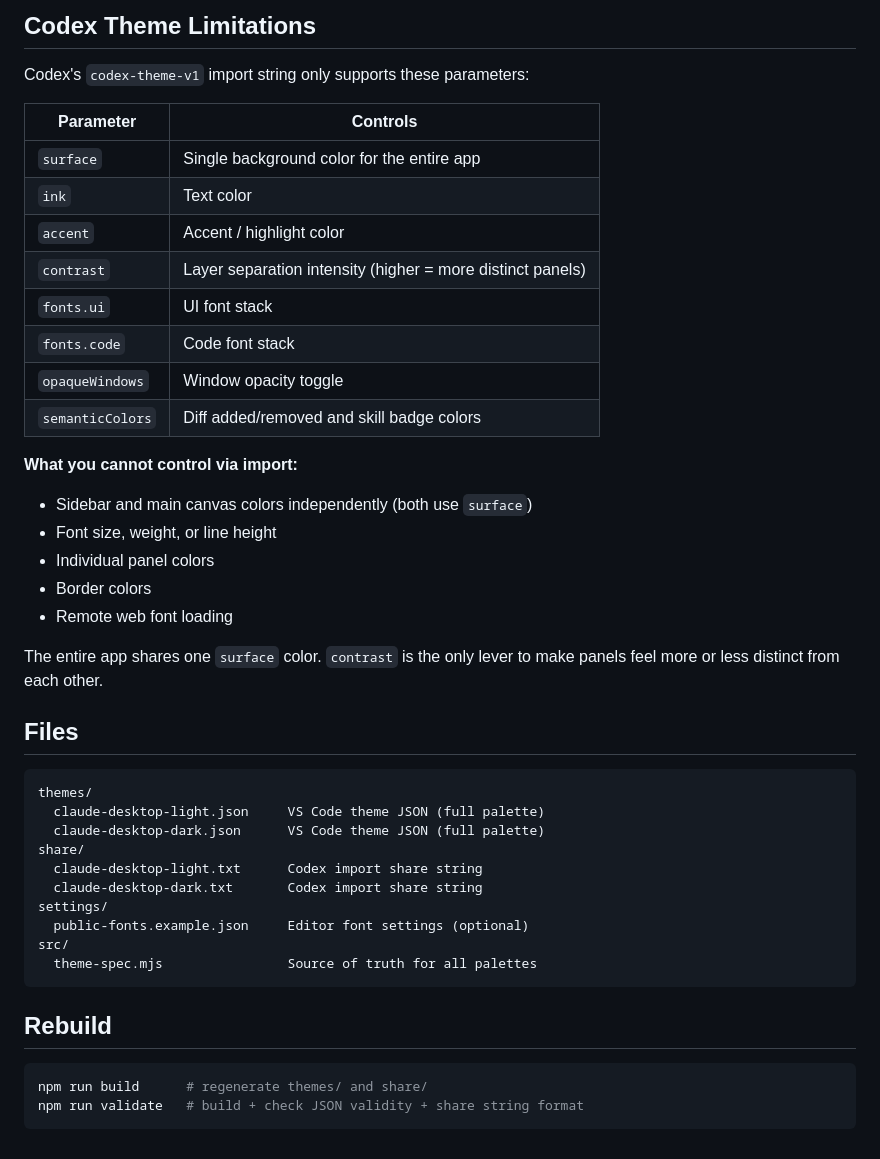
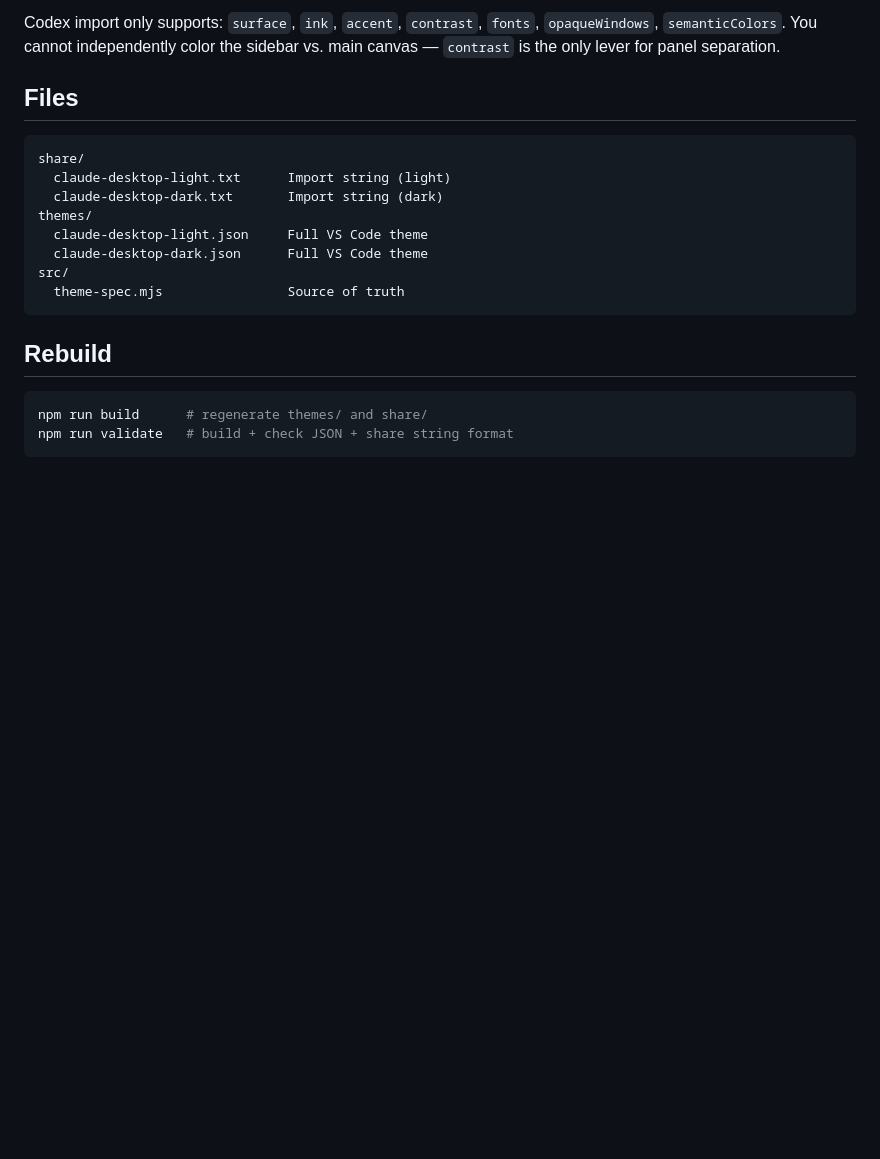
Before and after one commit to miniLV/Anthropic-codex-theme, a Markdown page: README.md, the part around one of its changes. GitHub-like rendering; blank space fills up the shorter version.

````diff
--- a/README.md
+++ b/README.md
@@ -82,46 +64,21 @@ Without these fonts installed, Codex falls back to system defaults — it still
-## Codex Theme Limitations
-
-Codex's `codex-theme-v1` import string only supports these parameters:
-
-| Parameter | Controls |
-|---|---|
-| `surface` | Single background color for the entire app |
-| `ink` | Text color |
-| `accent` | Accent / highlight color |
-| `contrast` | Layer separation intensity (higher = more distinct panels) |
-| `fonts.ui` | UI font stack |
-| `fonts.code` | Code font stack |
-| `opaqueWindows` | Window opacity toggle |
-| `semanticColors` | Diff added/removed and skill badge colors |
-
-**What you cannot control via import:**
-
-- Sidebar and main canvas colors independently (both use `surface`)
-- Font size, weight, or line height
-- Individual panel colors
-- Border colors
-- Remote web font loading
-
-The entire app shares one `surface` color. `contrast` is the only lever to make panels feel more or less distinct from each other.
+Codex import only supports: `surface`, `ink`, `accent`, `contrast`, `fonts`, `opaqueWindows`, `semanticColors`. You cannot independently color the sidebar vs. main canvas — `contrast` is the only lever for panel separation.
 
 ## Files
 
 ```text
+share/
+  claude-desktop-light.txt      Import string (light)
+  claude-desktop-dark.txt       Import string (dark)
 themes/
-  claude-desktop-light.json     VS Code theme JSON (full palette)
-  claude-desktop-dark.json      VS Code theme JSON (full palette)
-share/
-  claude-desktop-light.txt      Codex import share string
-  claude-desktop-dark.txt       Codex import share string
-settings/
-  public-fonts.example.json     Editor font settings (optional)
+  claude-desktop-light.json     Full VS Code theme
+  claude-desktop-dark.json      Full VS Code theme
 src/
-  theme-spec.mjs                Source of truth for all palettes
+  theme-spec.mjs                Source of truth
 ```
 
 ## Rebuild
 
 ```bash
 npm run build      # regenerate themes/ and share/
-npm run validate   # build + check JSON validity + share string format
+npm run validate   # build + check JSON + share string format
 ```
````
Also changed, not shown: other parts of README.md (+43 -61 lines), screenshots/codex_anthropic.jpg (added), screenshots/codex_default.jpg (added).
